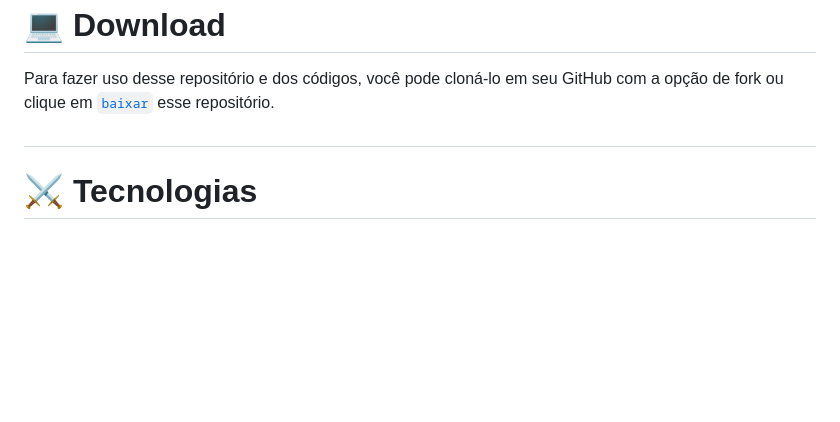
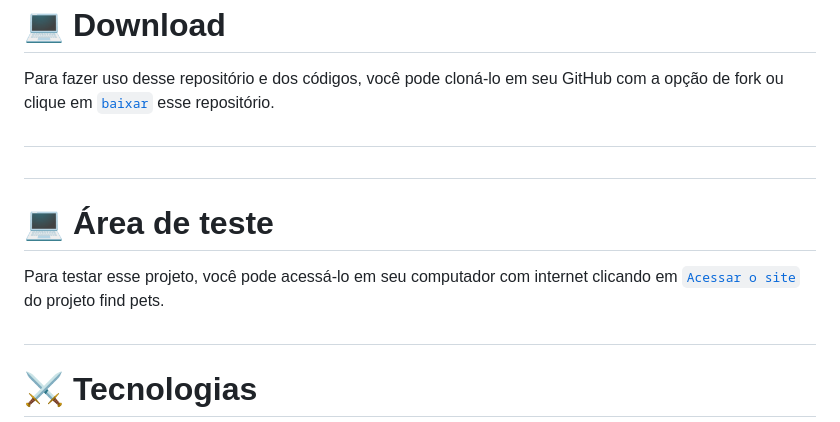
Before and after one commit to RamonCintas/Find-Pets-Web, a Markdown page: README.md, the part around the change. GitHub-like rendering; blank space fills up the shorter version.

```diff
--- a/README.md
+++ b/README.md
@@ -85,6 +85,18 @@ Para fazer uso desse repositório e dos códigos, você pode cloná-lo em seu Gi
 
 ##
 
+
+##
+
+<div align="eight">
+  <b><h1>💻 Área de teste</h1></b>
+</div>
+
+Para testar esse projeto, você pode acessá-lo em seu computador com internet clicando em [`Acessar o site`](http://projeto-find-pets.infinityfreeapp.com/) do projeto find pets.
+
+
+##
+
 <div align="eight">
   <b><h1>⚔️ Tecnologias</h1></b>
 </div>
```
